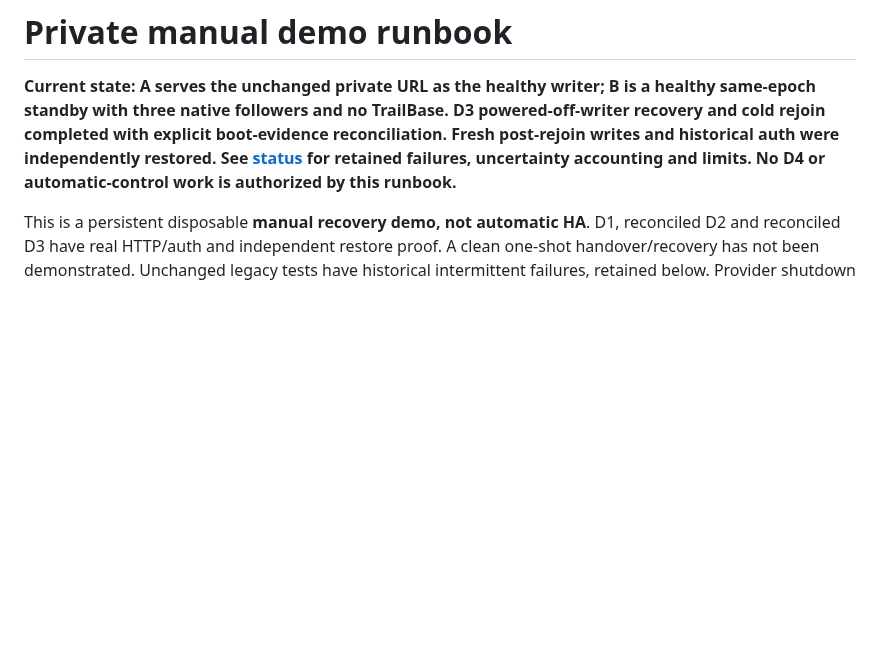
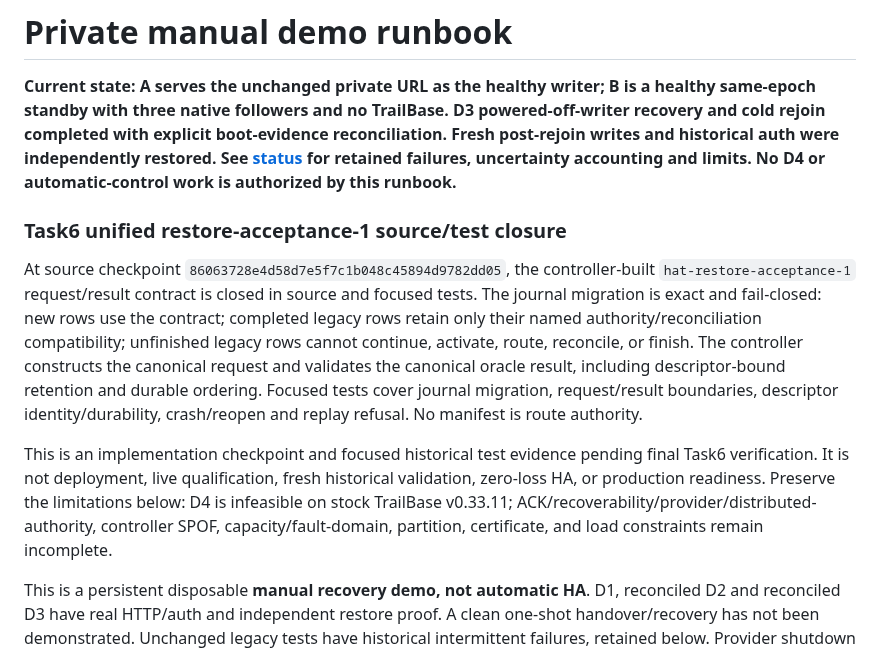
Before and after one commit to burggraf/highly-available-trailbase, a Markdown page: docs/runbook.md, the part around the change. GitHub-like rendering; blank space fills up the shorter version.

```diff
--- a/docs/runbook.md
+++ b/docs/runbook.md
@@ -1,6 +1,12 @@
 # Private manual demo runbook
 
 **Current state: A serves the unchanged private URL as the healthy writer; B is a healthy same-epoch standby with three native followers and no TrailBase. D3 powered-off-writer recovery and cold rejoin completed with explicit boot-evidence reconciliation. Fresh post-rejoin writes and historical auth were independently restored. See [status](status.md) for retained failures, uncertainty accounting and limits. No D4 or automatic-control work is authorized by this runbook.**
+
+### Task6 unified restore-acceptance-1 source/test closure
+
+At source checkpoint `86063728e4d58d7e5f7c1b048c45894d9782dd05`, the controller-built `hat-restore-acceptance-1` request/result contract is closed in source and focused tests. The journal migration is exact and fail-closed: new rows use the contract; completed legacy rows retain only their named authority/reconciliation compatibility; unfinished legacy rows cannot continue, activate, route, reconcile, or finish. The controller constructs the canonical request and validates the canonical oracle result, including descriptor-bound retention and durable ordering. Focused tests cover journal migration, request/result boundaries, descriptor identity/durability, crash/reopen and replay refusal. No manifest is route authority.
+
+This is an implementation checkpoint and focused historical test evidence pending final Task6 verification. It is not deployment, live qualification, fresh historical validation, zero-loss HA, or production readiness. Preserve the limitations below: D4 is infeasible on stock TrailBase v0.33.11; ACK/recoverability/provider/distributed-authority, controller SPOF, capacity/fault-domain, partition, certificate, and load constraints remain incomplete.
 
 This is a persistent disposable **manual recovery demo, not automatic HA**. D1, reconciled D2 and reconciled D3 have real HTTP/auth and independent restore proof. A clean one-shot handover/recovery has not been demonstrated. Unchanged legacy tests have historical intermittent failures, retained below. Provider shutdown may flush gracefully; abrupt physical power loss and production readiness are not qualified.
 
```
Also changed, not shown: docs/plans/2026-09-10-unified-restore-acceptance.md (+2 -0 lines), docs/status.md (+6 -0 lines).
